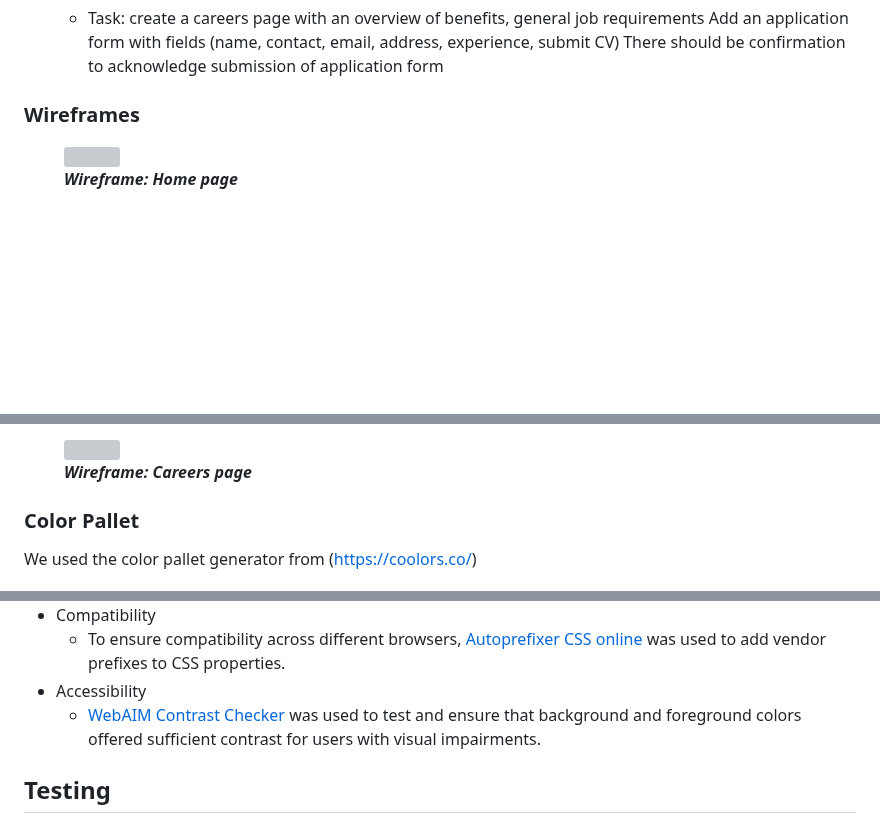
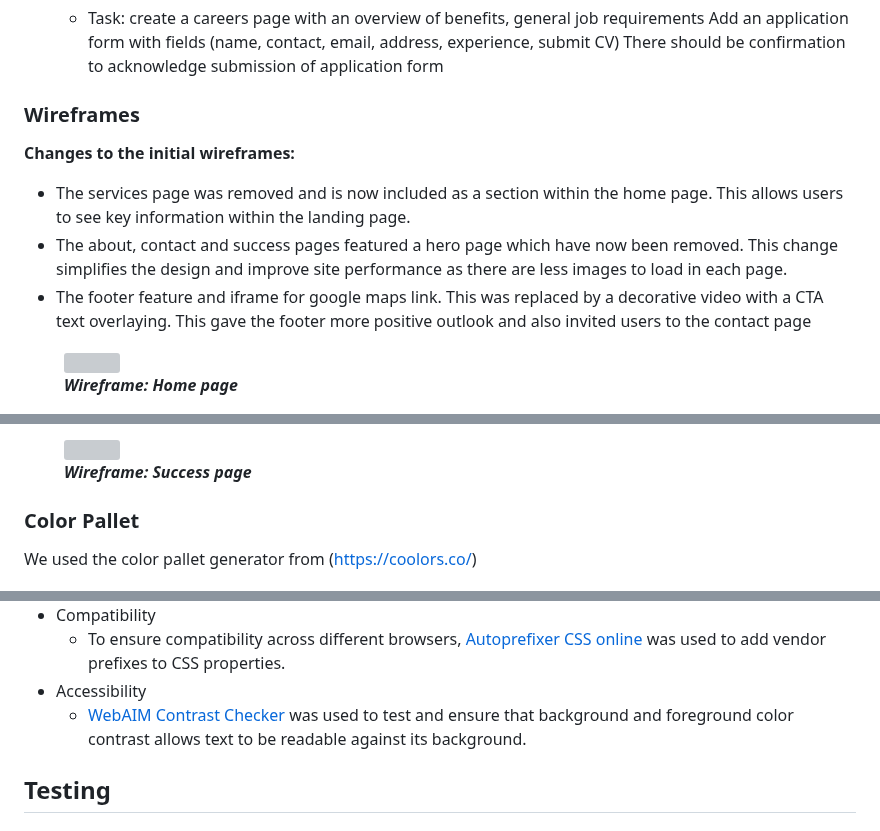
Before and after one commit to tumelo-maja/delicate-care, a Markdown page: README.md, 3 parts joined by grey strips. Rendered like a GitHub page; blank space fills up the shorter version; grey boxes are pictures that could not be loaded.

Commit message:
Add notes about wireframe changes

```diff
--- a/README.md
+++ b/README.md
@@ -383,4 +383,9 @@ Other goals:
   There should be confirmation to acknowledge submission of application form
 
 ### Wireframes
+**Changes to the initial wireframes:**
+  * The services page was removed and is now included as a section within the home page. This allows users to see key information within the landing page.
+  * The about, contact and success pages featured a hero page which have now been removed. This change simplifies the design and improve site performance as there are less images to load in each page.
+  * The footer feature and iframe for google maps link. This was replaced by a decorative video with a CTA text overlaying. This gave the footer more positive outlook and also invited users to the contact page
+
 <figure>
@@ -403,6 +417,7 @@ Other goals:
   <br>
-  <figcaption><strong><em>Wireframe: Careers page</em></strong></figcaption>
+  <figcaption><strong><em>Wireframe: Success page</em></strong></figcaption>
 </figure>
+
 
 ### Color Pallet
 We used the color pallet generator from
@@ -448,7 +463,7 @@ We used the color pallet generator from
 * Compatibility
     * To ensure compatibility across different browsers, [Autoprefixer CSS online](https://autoprefixer.github.io/) was used to add vendor prefixes to CSS properties.
 * Accessibility
-    * [WebAIM Contrast Checker](https://webaim.org/resources/contrastchecker/) was used to test and ensure that background and foreground colors offered sufficient contrast for users with visual impairments.
+    * [WebAIM Contrast Checker](https://webaim.org/resources/contrastchecker/) was used to test and ensure that background and foreground color contrast allows text to be readable against its background.
 
 ## Testing
 
```
Also changed, not shown: other parts of README.md (+13 -4 lines).
